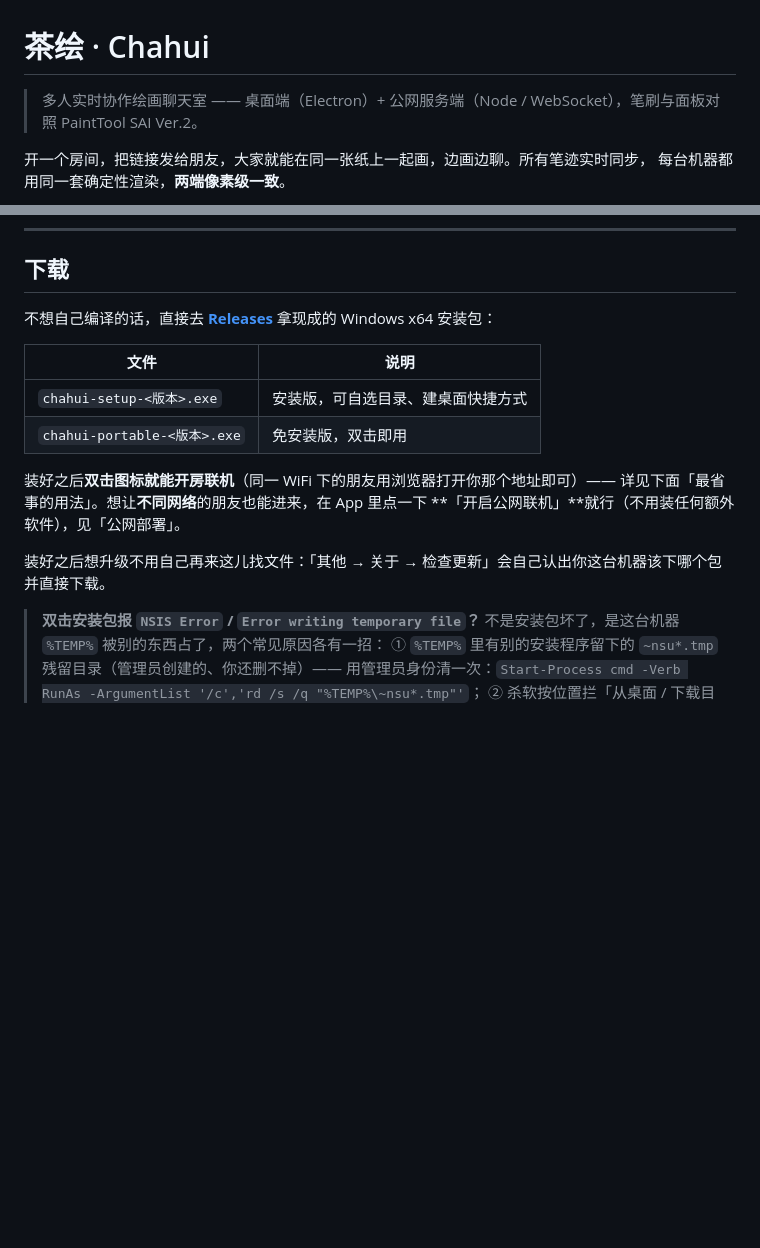
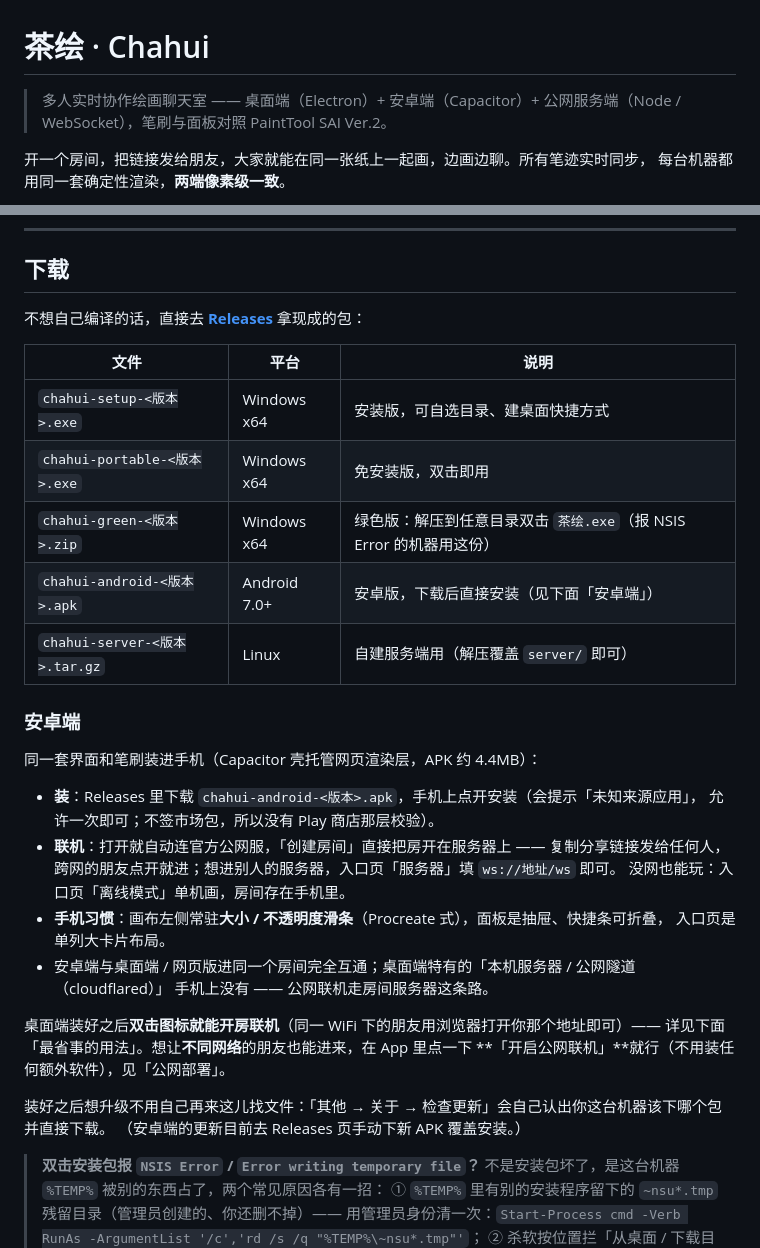
Before and after one commit to PainterAnkry/chahui, a Markdown page: README.md, 2 parts joined by grey strips. Drawn GitHub-style; blank space fills up the shorter version.

Commit message:
2.1.1 文档：README 加安卓端（下载表 + 安装/联机/手机习惯说明），下载表补绿色版与校验值

```diff
--- a/README.md
+++ b/README.md
@@ -1,6 +1,6 @@
 # 茶绘 · Chahui
 
-> 多人实时协作绘画聊天室 —— 桌面端（Electron）+ 公网服务端（Node / WebSocket），笔刷与面板对照 PaintTool SAI Ver.2。
+> 多人实时协作绘画聊天室 —— 桌面端（Electron）+ 安卓端（Capacitor）+ 公网服务端（Node / WebSocket），笔刷与面板对照 PaintTool SAI Ver.2。
 
 开一个房间，把链接发给朋友，大家就能在同一张纸上一起画，边画边聊。所有笔迹实时同步，
 每台机器都用同一套确定性渲染，**两端像素级一致**。
@@ -15,19 +15,36 @@
 
 ## 下载
 
-不想自己编译的话，直接去 **[Releases](https://github.com/PainterAnkry/chahui/releases/latest)** 拿现成的
-Windows x64 安装包：
+不想自己编译的话，直接去 **[Releases](https://github.com/PainterAnkry/chahui/releases/latest)** 拿现成的包：
 
-| 文件 | 说明 |
-| --- | --- |
-| `chahui-setup-<版本>.exe` | 安装版，可自选目录、建桌面快捷方式 |
-| `chahui-portable-<版本>.exe` | 免安装版，双击即用 |
+| 文件 | 平台 | 说明 |
+| --- | --- | --- |
+| `chahui-setup-<版本>.exe` | Windows x64 | 安装版，可自选目录、建桌面快捷方式 |
+| `chahui-portable-<版本>.exe` | Windows x64 | 免安装版，双击即用 |
+| `chahui-green-<版本>.zip` | Windows x64 | 绿色版：解压到任意目录双击 `茶绘.exe`（报 NSIS Error 的机器用这份） |
+| `chahui-android-<版本>.apk` | Android 7.0+ | 安卓版，下载后直接安装（见下面「安卓端」） |
+| `chahui-server-<版本>.tar.gz` | Linux | 自建服务端用（解压覆盖 `server/` 即可） |
 
-装好之后**双击图标就能开房联机**（同一 WiFi 下的朋友用浏览器打开你那个地址即可）——
+### 安卓端
+
+同一套界面和笔刷装进手机（Capacitor 壳托管网页渲染层，APK 约 4.4MB）：
+
+- **装**：Releases 里下载 `chahui-android-<版本>.apk`，手机上点开安装（会提示「未知来源应用」，
+  允许一次即可；不签市场包，所以没有 Play 商店那层校验）。
+- **联机**：打开就自动连官方公网服，「创建房间」直接把房开在服务器上 —— 复制分享链接发给任何人，
+  跨网的朋友点开就进；想进别人的服务器，入口页「服务器」填 `ws://地址/ws` 即可。
+  没网也能玩：入口页「离线模式」单机画，房间存在手机里。
+- **手机习惯**：画布左侧常驻**大小 / 不透明度滑条**（Procreate 式），面板是抽屉、快捷条可折叠，
+  入口页是单列大卡片布局。
+- 安卓端与桌面端 / 网页版进同一个房间完全互通；桌面端特有的「本机服务器 / 公网隧道（cloudflared）」
+  手机上没有 —— 公网联机走房间服务器这条路。
+
+桌面端装好之后**双击图标就能开房联机**（同一 WiFi 下的朋友用浏览器打开你那个地址即可）——
 详见下面「最省事的用法」。想让**不同网络**的朋友也能进来，在 App 里点一下
 **「开启公网联机」**就行（不用装任何额外软件），见「公网部署」。
 
 装好之后想升级不用自己再来这儿找文件：「其他 → 关于 → 检查更新」会自己认出你这台机器该下哪个包并直接下载。
+（安卓端的更新目前去 Releases 页手动下新 APK 覆盖安装。）
 
 > **双击安装包报 `NSIS Error` / `Error writing temporary file`？** 不是安装包坏了，是这台机器
 > `%TEMP%` 被别的东西占了，两个常见原因各有一招：
```
